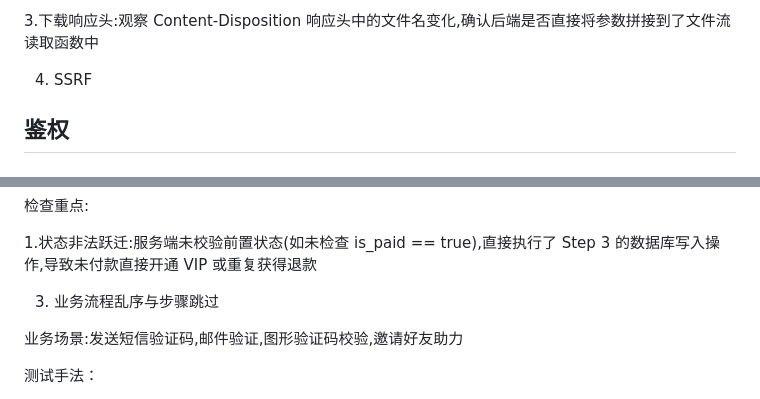
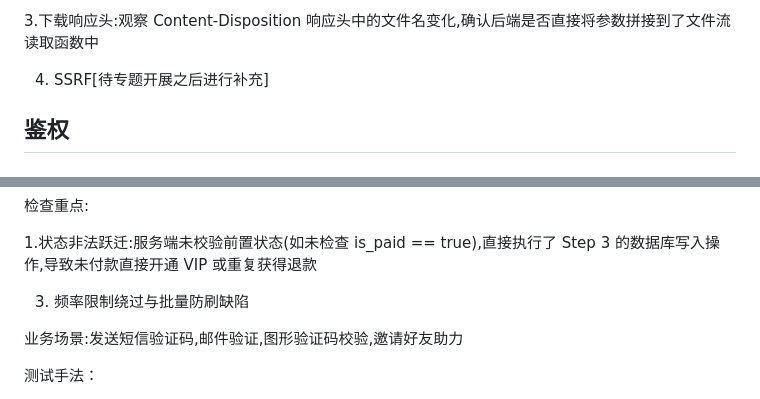
Before and after one commit to happyboymott/Cybersecurity_Learning, a Markdown page: notes/web/测试清单.md, 2 parts joined by grey strips. Drawn GitHub-style.

```diff
--- a/notes/web/测试清单.md
+++ b/notes/web/测试清单.md
@@ -86,7 +105,7 @@
 
 3.下载响应头:观察 Content-Disposition 响应头中的文件名变化,确认后端是否直接将参数拼接到了文件流读取函数中
 
-4. SSRF
+4. SSRF[待专题开展之后进行补充]
 
 ## 鉴权
 
@@ -204,7 +222,7 @@
 
 1.状态非法跃迁:服务端未校验前置状态(如未检查 is_paid == true),直接执行了 Step 3 的数据库写入操作,导致未付款直接开通 VIP 或重复获得退款
 
-3. 业务流程乱序与步骤跳过
+3. 频率限制绕过与批量防刷缺陷
 
 业务场景:发送短信验证码,邮件验证,图形验证码校验,邀请好友助力
 
```
Also changed, not shown: other parts of notes/web/测试清单.md (+33 -11 lines), notes/res/crackmes-My First Crackme (Very Easy)分析报告.md (+13 -8 lines), notes/weekly/第一周复盘.md (added, +30 -0 lines), notes/images/屏幕截图 2026-11-16 222629.png (added).
